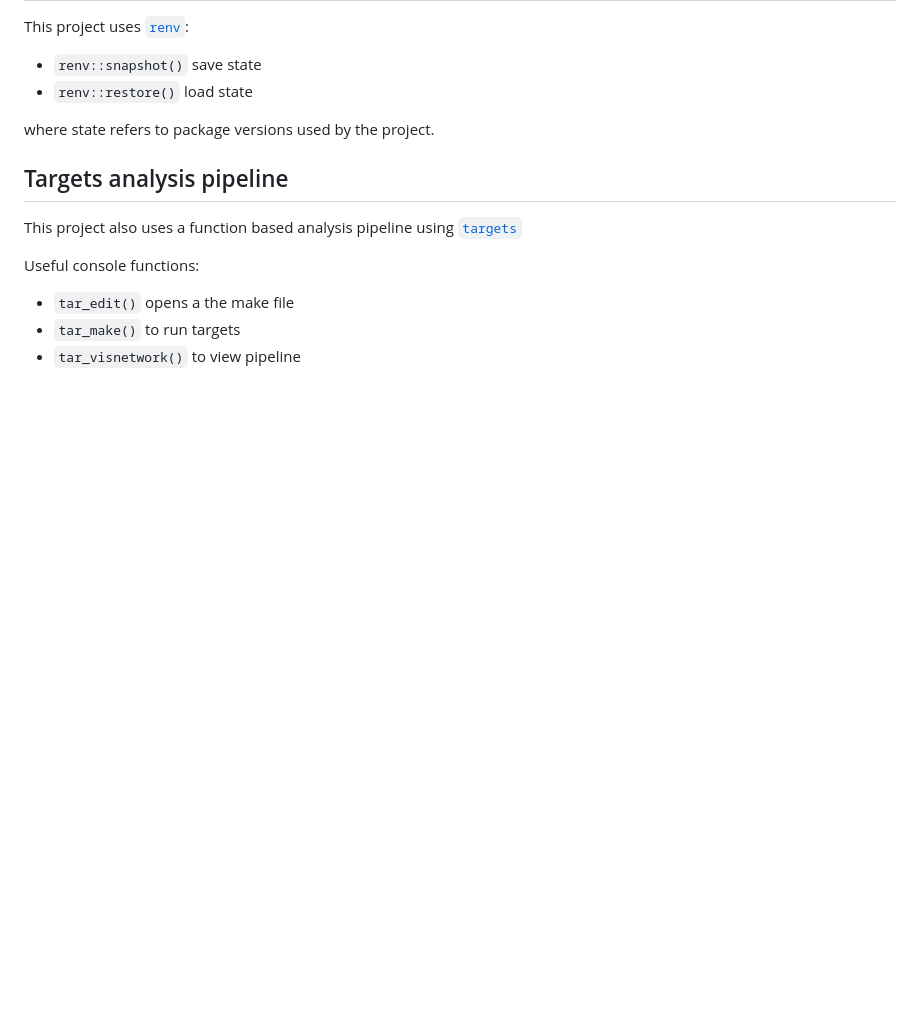
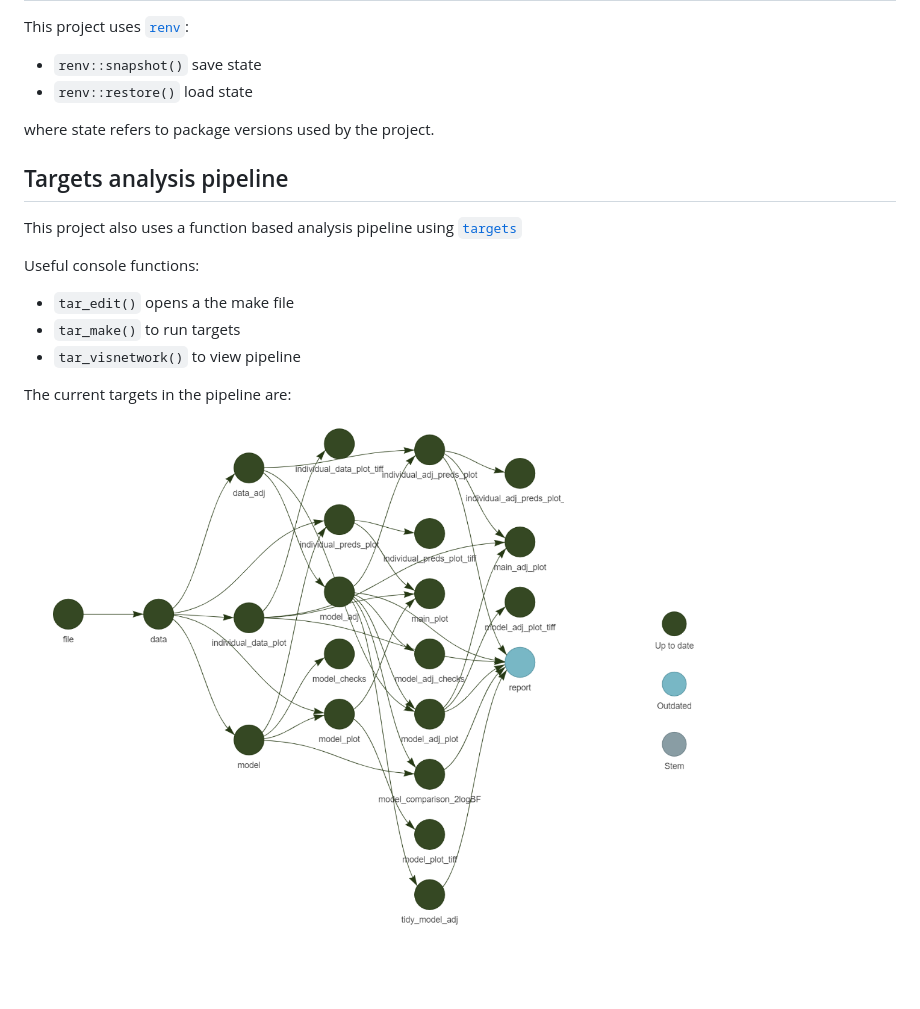
Before and after one commit to jamessteeleii/zelemiq_lactate_pilot, a Markdown page: README.md, the part around the change. Drawn GitHub-style; pictures changed too: network.png (added); blank space fills up the shorter version.

Commit message:
Add visnetwork png to readme

```diff
--- a/README.md
+++ b/README.md
@@ -21,3 +21,7 @@ Useful console functions:
 - `tar_edit()` opens a the make file
 - `tar_make()` to run targets
 - `tar_visnetwork()` to view pipeline
+
+The current targets in the pipeline are:
+
+![alt text](network.png "Pipeline Targets Visnetwork")
```
Also changed, not shown: 3 other files.
